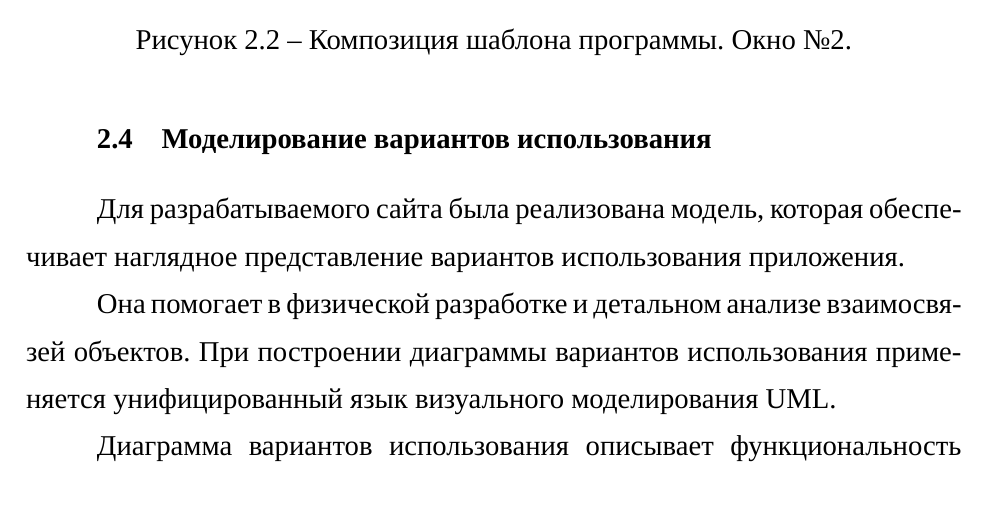
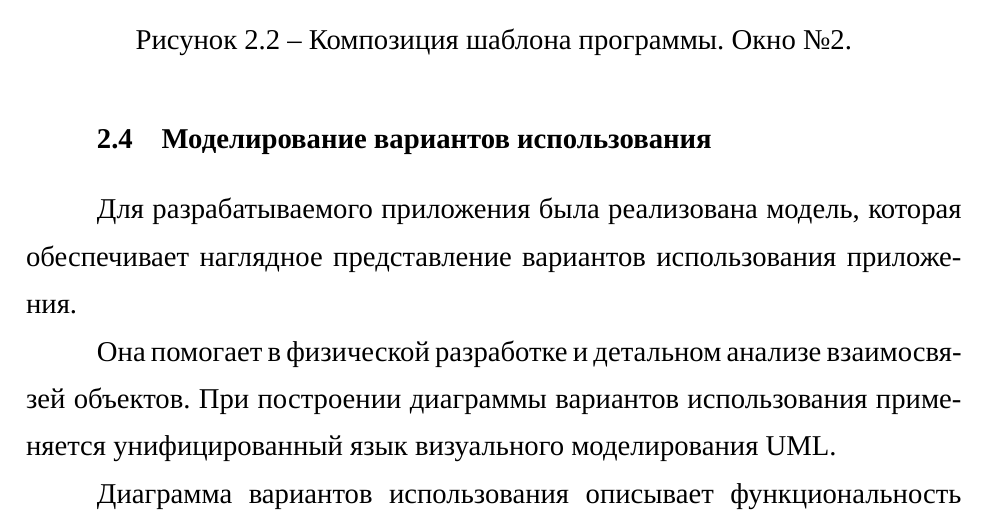
Before and after one commit to DenchikVIP/NeuroPractice, a LaTeX document (latex/main.tex, which reads latex/ТехЗадание.tex): part of page 27 of 97, cut so that both start at the same text. Compiled offline with XeLaTeX; a missing font is replaced by an installed copy or a similar font.

Commit message:
Небольшие правки

```diff
--- a/latex/ТехЗадание.tex
+++ b/latex/ТехЗадание.tex
@@ -49,7 +49,7 @@
 %\vspace{-\figureaboveskip} % двойной отступ не нужен (можно использовать, если раздел заканчивается картинкой)
 \subsection{Моделирование вариантов использования}
 
-Для разрабатываемого сайта была реализована модель, которая обеспечивает наглядное представление вариантов использования приложения.
+Для разрабатываемого приложения была реализована модель, которая обеспечивает наглядное представление вариантов использования приложения.
 
 Она помогает в физической разработке и детальном анализе взаимосвязей объектов. При построении диаграммы вариантов использования применяется унифицированный язык визуального моделирования UML.
 
```
Also changed, not shown: latex/main.pdf, 2 other files.
